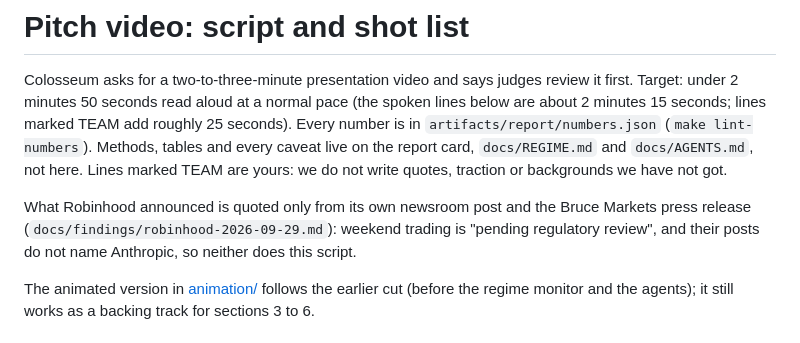
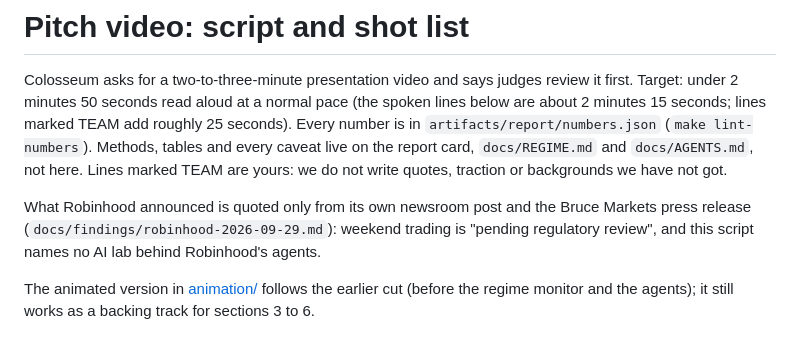
Before and after one commit to bytes06runner/AfterHours, a Markdown page: docs/video/pitch.md, the part around the change. GitHub-like rendering.

```diff
--- a/docs/video/pitch.md
+++ b/docs/video/pitch.md
@@ -9,7 +9,7 @@ we do not write quotes, traction or backgrounds we have not got.
 
 What Robinhood announced is quoted only from its own newsroom post and the Bruce Markets press
 release (`docs/findings/robinhood-2026-09-29.md`): weekend trading is "pending regulatory
-review", and their posts do not name Anthropic, so neither does this script.
+review", and this script names no AI lab behind Robinhood's agents.
 
 The animated version in [animation/](animation/README.md) follows the earlier cut (before the
 regime monitor and the agents); it still works as a backing track for sections 3 to 6.
```
Also changed, not shown: PROGRESS.md (+3 -3 lines), docs/findings/robinhood-2026-09-29.md (+4 -4 lines).
